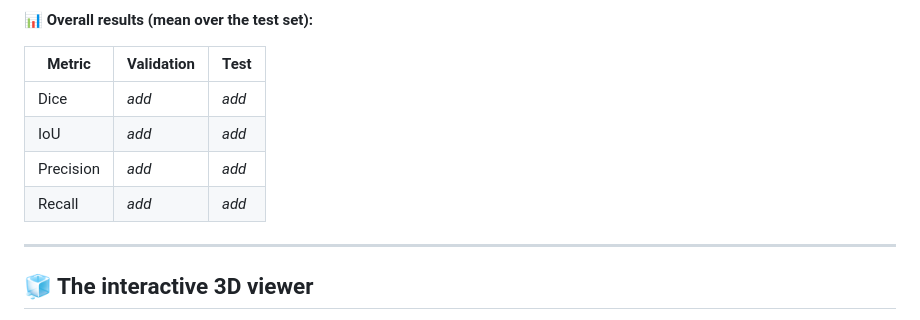
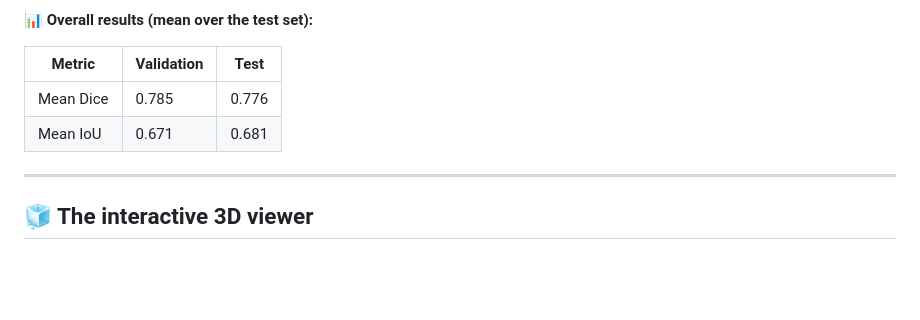
Before and after one commit to vanshika900/Breast_Cancer_AI, a Markdown page: README.md, the part around the change. GitHub-like rendering; blank space fills up the shorter version.

```diff
--- a/README.md
+++ b/README.md
@@ -151,10 +151,8 @@ For every patient, the viewer reports a full breakdown:
 
 | Metric | Validation | Test |
 |---|---|---|
-| Dice | *add* | *add* |
-| IoU | *add* | *add* |
-| Precision | *add* | *add* |
-| Recall | *add* | *add* |
+| Mean Dice | 0.785 | 0.776 |
+| Mean IoU | 0.671 | 0.681 |
 
 ---
 
```
